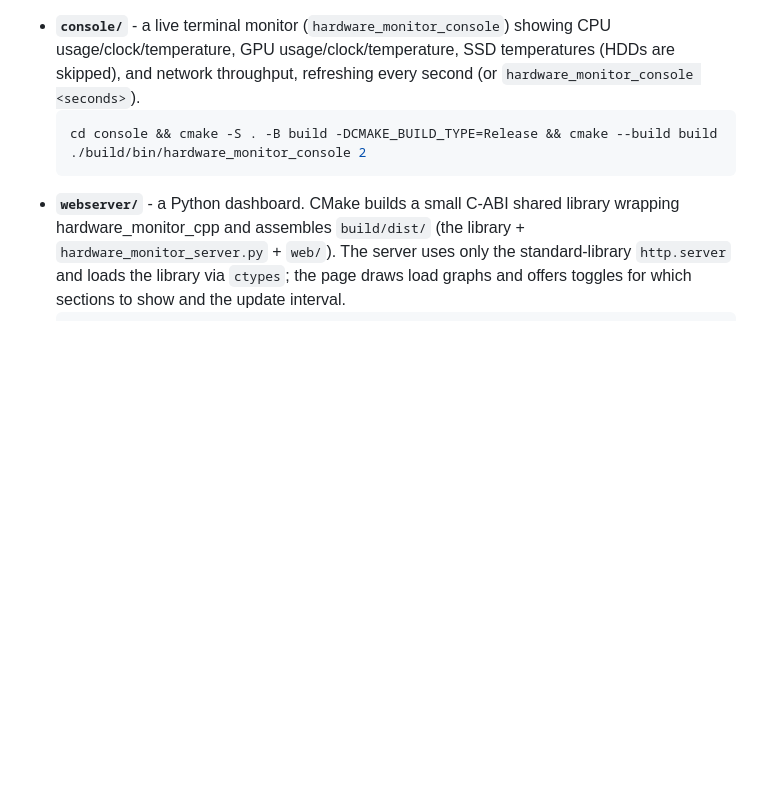
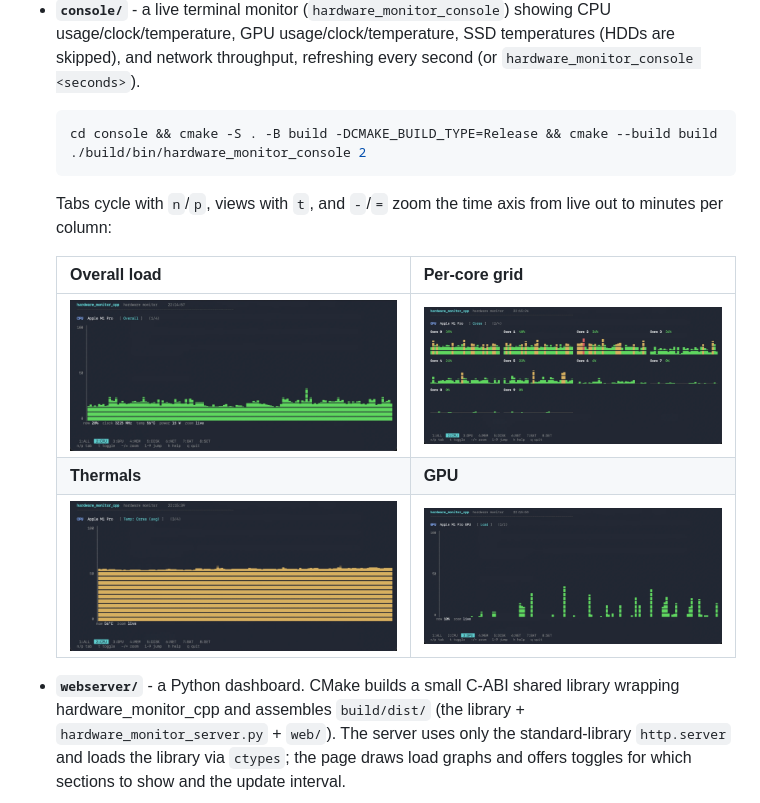
Before and after one commit to simfeo/HardwareMonitorCpp, a Markdown page: README.md, the part around the change printed below. GitHub-like rendering; pictures changed too: docs/images/console-cpu-cores.png (added), docs/images/console-cpu-temp.png (added), docs/images/console-cpu.png (added); blank space fills up the shorter version.

Commit message:
Tuning README.md... still...

````diff
--- a/README.md
+++ b/README.md
@@ -94,6 +107,15 @@ Two ready-to-ship monitors live in their own top-level folders, each with its ow
   cd console && cmake -S . -B build -DCMAKE_BUILD_TYPE=Release && cmake --build build
   ./build/bin/hardware_monitor_console 2
   ```
+
+  Tabs cycle with `n`/`p`, views with `t`, and `-`/`=` zoom the time axis from live out to
+  minutes per column:
+
+  | Overall load | Per-core grid |
+  | :--- | :--- |
+  | <img src="docs/images/console-cpu.png" alt="CPU load graph"> | <img src="docs/images/console-cpu-cores.png" alt="Per-core grid"> |
+  | **Thermals** | **GPU** |
+  | <img src="docs/images/console-cpu-temp.png" alt="CPU temperature graph"> | <img src="docs/images/console-gpu.png" alt="GPU load graph"> |
 - **`webserver/`** - a Python dashboard. CMake builds a small C-ABI shared library wrapping
   hardware_monitor_cpp and assembles `build/dist/` (the library + `hardware_monitor_server.py` + `web/`). The server
   uses only the standard-library `http.server` and loads the library via `ctypes`; the page draws
````
Also changed, not shown: other parts of README.md (+18 -0 lines), docs/images/console-overview.png (added), docs/images/web-dashboard.png (added).
